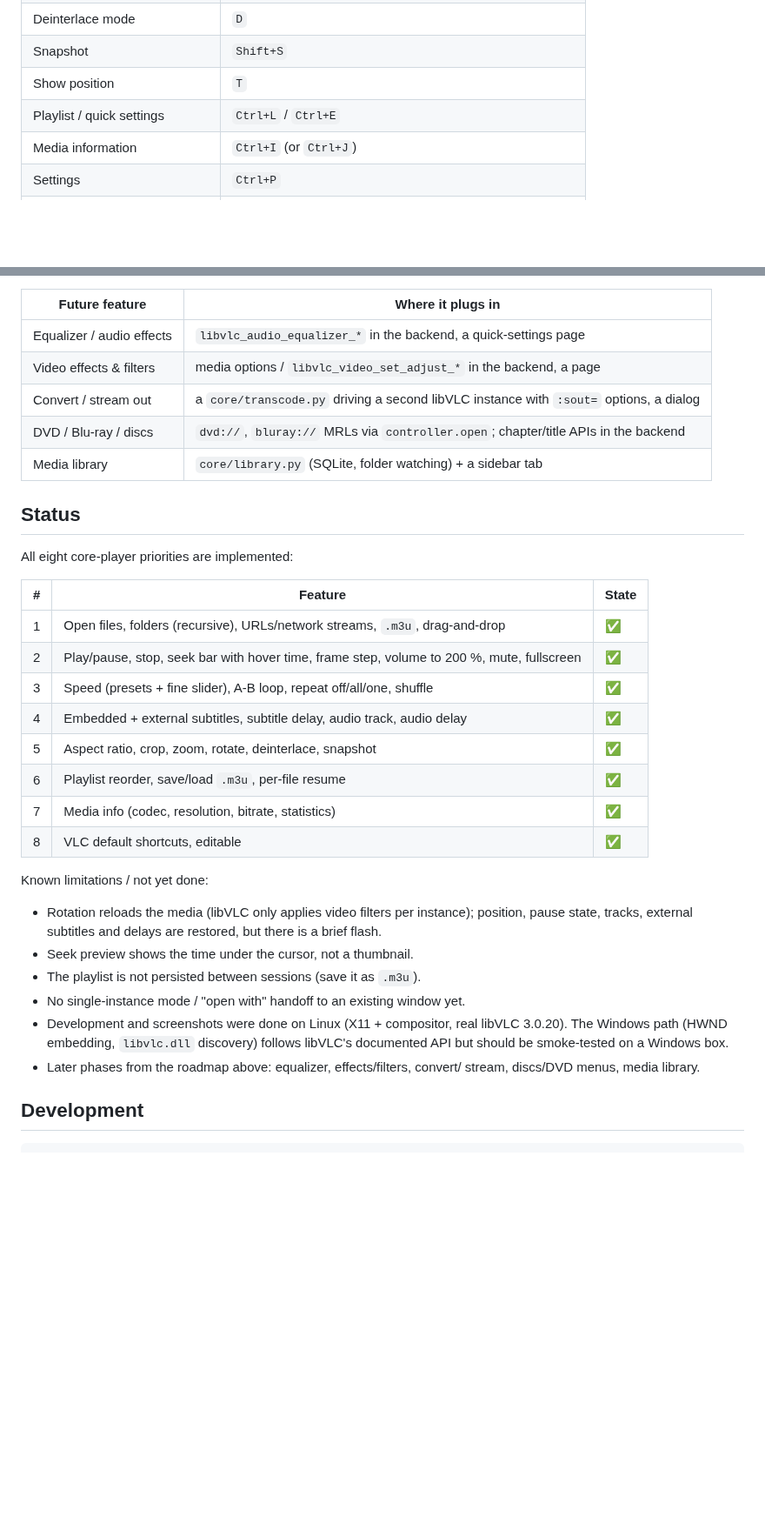
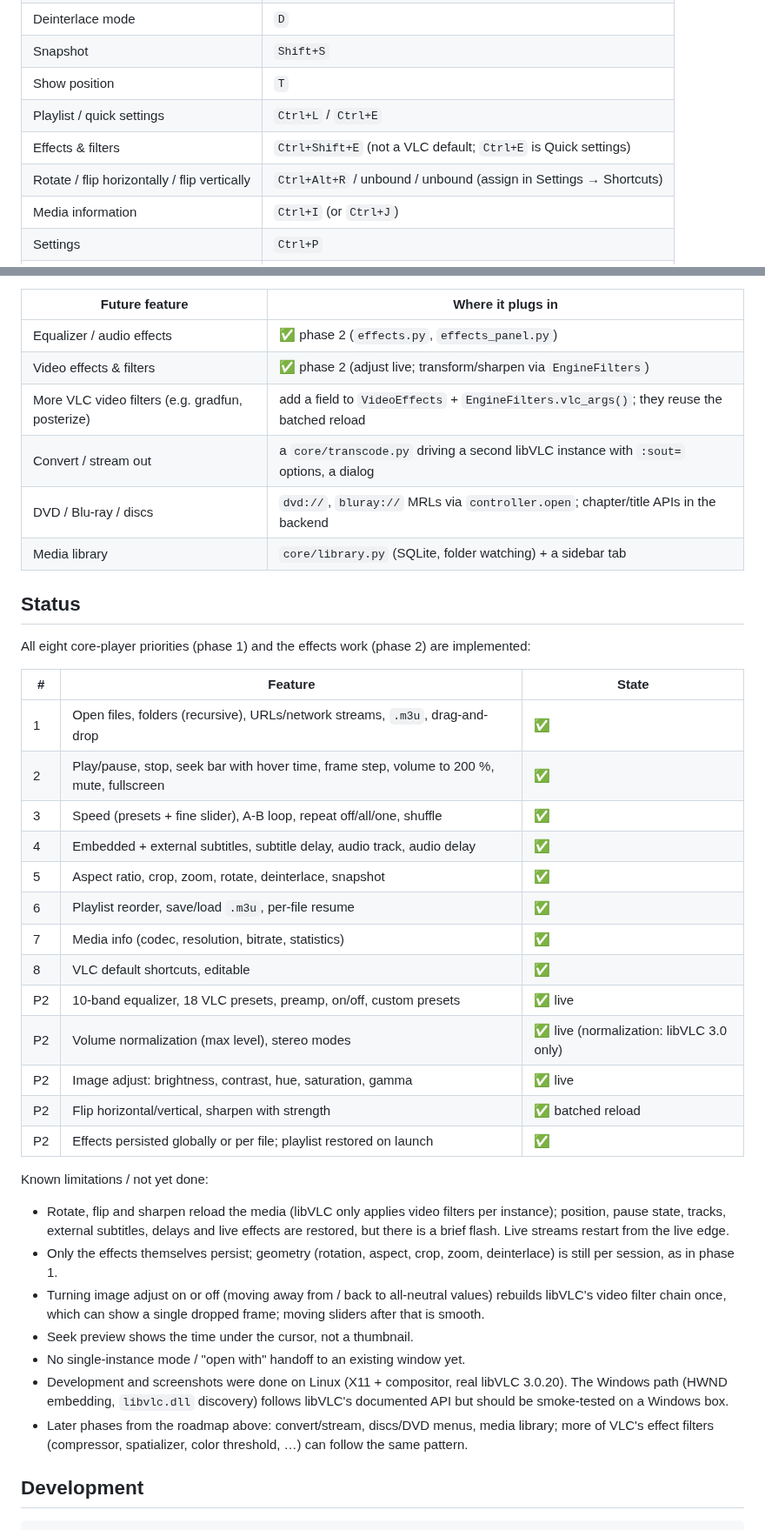
Before and after one commit to Loos3n/VLClone, a Markdown page: README.md, 2 parts joined by grey strips. Shown at 87% size. Rendered like a GitHub page; blank space fills up the shorter version.

```diff
--- a/README.md
+++ b/README.md
@@ -140,6 +165,8 @@ manager is needed for the translucent controls (every modern desktop has one).
 | Snapshot | `Shift+S` |
 | Show position | `T` |
 | Playlist / quick settings | `Ctrl+L` / `Ctrl+E` |
+| Effects & filters | `Ctrl+Shift+E` (not a VLC default; `Ctrl+E` is Quick settings) |
+| Rotate / flip horizontally / flip vertically | `Ctrl+Alt+R` / unbound / unbound (assign in Settings → Shortcuts) |
 | Media information | `Ctrl+I` (or `Ctrl+J`) |
 | Settings | `Ctrl+P` |
 | Save playlist | `Ctrl+Y` |
@@ -192,15 +237,17 @@ The structure is meant to absorb VLC's bigger features without rewrites:
 
 | Future feature | Where it plugs in |
 | --- | --- |
-| Equalizer / audio effects | `libvlc_audio_equalizer_*` in the backend, a quick-settings page |
-| Video effects & filters | media options / `libvlc_video_set_adjust_*` in the backend, a page |
+| Equalizer / audio effects | ✅ phase 2 (`effects.py`, `effects_panel.py`) |
+| Video effects & filters | ✅ phase 2 (adjust live; transform/sharpen via `EngineFilters`) |
+| More VLC video filters (e.g. gradfun, posterize) | add a field to `VideoEffects` + `EngineFilters.vlc_args()`; they reuse the batched reload |
 | Convert / stream out | a `core/transcode.py` driving a second libVLC instance with `:sout=` options, a dialog |
 | DVD / Blu-ray / discs | `dvd://`, `bluray://` MRLs via `controller.open`; chapter/title APIs in the backend |
 | Media library | `core/library.py` (SQLite, folder watching) + a sidebar tab |
 
 ## Status
 
-All eight core-player priorities are implemented:
+All eight core-player priorities (phase 1) and the effects work (phase 2) are
+implemented:
 
 | # | Feature | State |
 | --- | --- | --- |
@@ -212,20 +259,31 @@ All eight core-player priorities are implemented:
 | 6 | Playlist reorder, save/load `.m3u`, per-file resume | ✅ |
 | 7 | Media info (codec, resolution, bitrate, statistics) | ✅ |
 | 8 | VLC default shortcuts, editable | ✅ |
+| P2 | 10-band equalizer, 18 VLC presets, preamp, on/off, custom presets | ✅ live |
+| P2 | Volume normalization (max level), stereo modes | ✅ live (normalization: libVLC 3.0 only) |
+| P2 | Image adjust: brightness, contrast, hue, saturation, gamma | ✅ live |
+| P2 | Flip horizontal/vertical, sharpen with strength | ✅ batched reload |
+| P2 | Effects persisted globally or per file; playlist restored on launch | ✅ |
 
 Known limitations / not yet done:
 
-* Rotation reloads the media (libVLC only applies video filters per
-  instance); position, pause state, tracks, external subtitles and delays are
-  restored, but there is a brief flash.
+* Rotate, flip and sharpen reload the media (libVLC only applies video
+  filters per instance); position, pause state, tracks, external subtitles,
+  delays and live effects are restored, but there is a brief flash. Live
+  streams restart from the live edge.
+* Only the effects themselves persist; geometry (rotation, aspect, crop, zoom,
+  deinterlace) is still per session, as in phase 1.
+* Turning image adjust on or off (moving away from / back to all-neutral
+  values) rebuilds libVLC's video filter chain once, which can show a single
+  dropped frame; moving sliders after that is smooth.
 * Seek preview shows the time under the cursor, not a thumbnail.
-* The playlist is not persisted between sessions (save it as `.m3u`).
 * No single-instance mode / "open with" handoff to an existing window yet.
 * Development and screenshots were done on Linux (X11 + compositor, real
   libVLC 3.0.20). The Windows path (HWND embedding, `libvlc.dll` discovery)
   follows libVLC's documented API but should be smoke-tested on a Windows box.
-* Later phases from the roadmap above: equalizer, effects/filters, convert/
-  stream, discs/DVD menus, media library.
+* Later phases from the roadmap above: convert/stream, discs/DVD menus, media
+  library; more of VLC's effect filters (compressor, spatializer, color
+  threshold, …) can follow the same pattern.
 
 ## Development
 
```
Also changed, not shown: other parts of README.md (+43 -0 lines), docs/effects.png (added), 2 other files.
